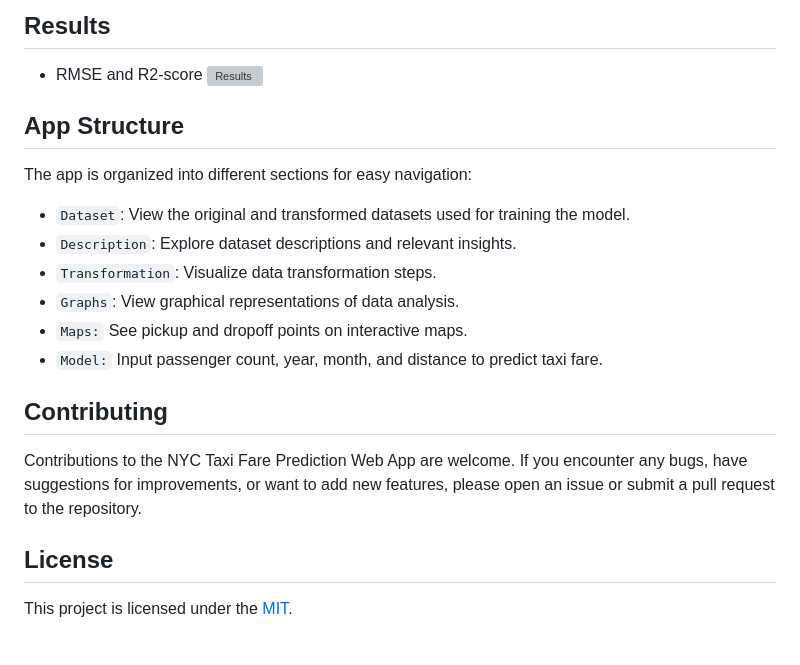
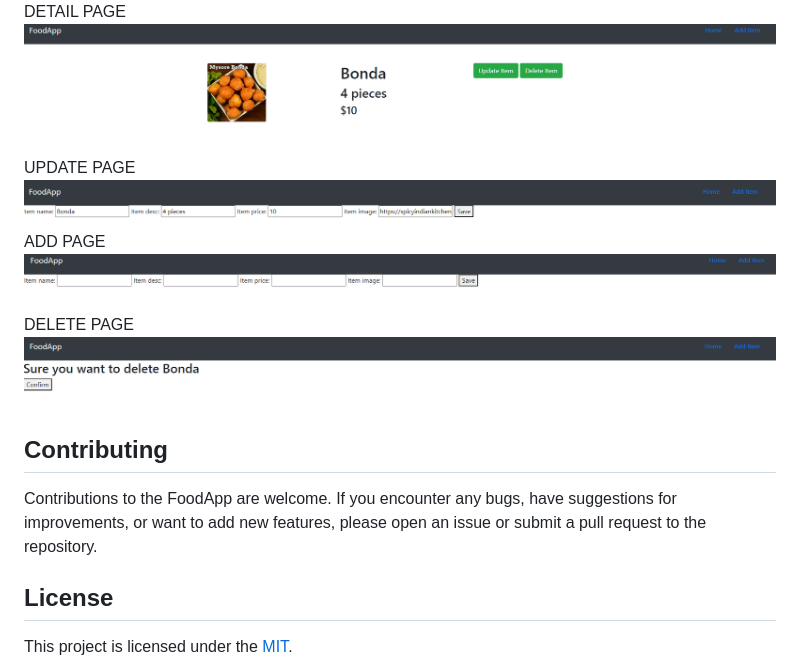
Before and after one commit to nanihemanth/Food-App, a Markdown page: Readme.md, the part around the change printed below. Rendered like a GitHub page; blank space fills up the shorter version; grey boxes are pictures that could not be loaded.

```diff
--- a/Readme.md
+++ b/Readme.md
@@ -157,28 +125,16 @@ HOME PAGE
-## Results
-
-- RMSE and R2-score
-	![Results](images/results.png)
-
-
-## App Structure
-
-The app is organized into different sections for easy navigation:
-
-- `Dataset`: View the original and transformed datasets used for training the model.
-- `Description`: Explore dataset descriptions and relevant insights.
-- `Transformation`: Visualize data transformation steps.
-- `Graphs`:  View graphical representations of data analysis.
-- `Maps:` See pickup and dropoff points on interactive maps.
-- `Model:` Input passenger count, year, month, and distance to predict taxi fare.
-
-
-
-
+DETAIL PAGE
+	![DETAIL](images/detail.png)
+UPDATE PAGE
+	![UPDATE](images/update.png)
+ADD PAGE
+	![ADD](images/add.png)
+DELETE PAGE
+	![DELETE](images/delete.png)
 
 
 ## Contributing
 
-Contributions to the NYC Taxi Fare Prediction Web App are welcome. If you encounter any bugs, have suggestions for improvements, or want to add new features, please open an issue or submit a pull request to the repository.
+Contributions to the FoodApp are welcome. If you encounter any bugs, have suggestions for improvements, or want to add new features, please open an issue or submit a pull request to the repository.
 
 ## License
 
```
Also changed, not shown: other parts of Readme.md (+0 -32 lines).
